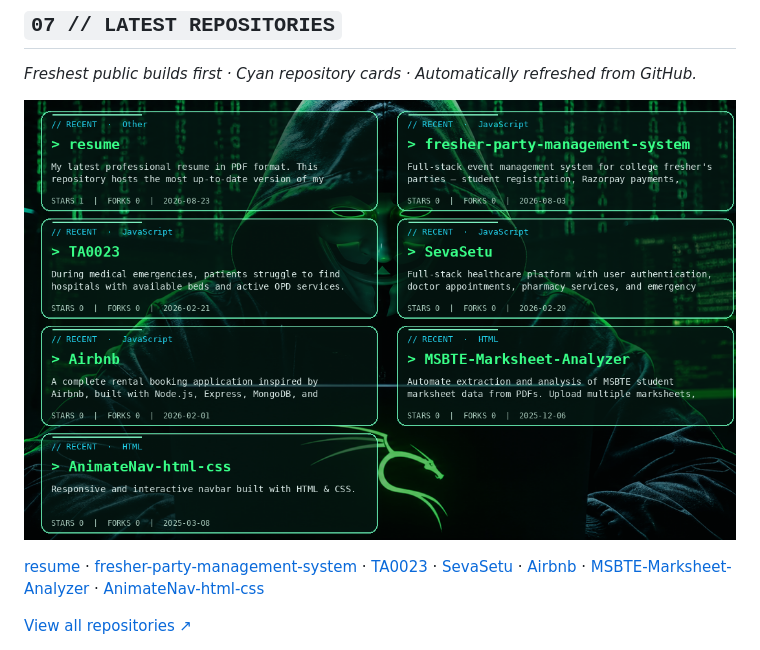
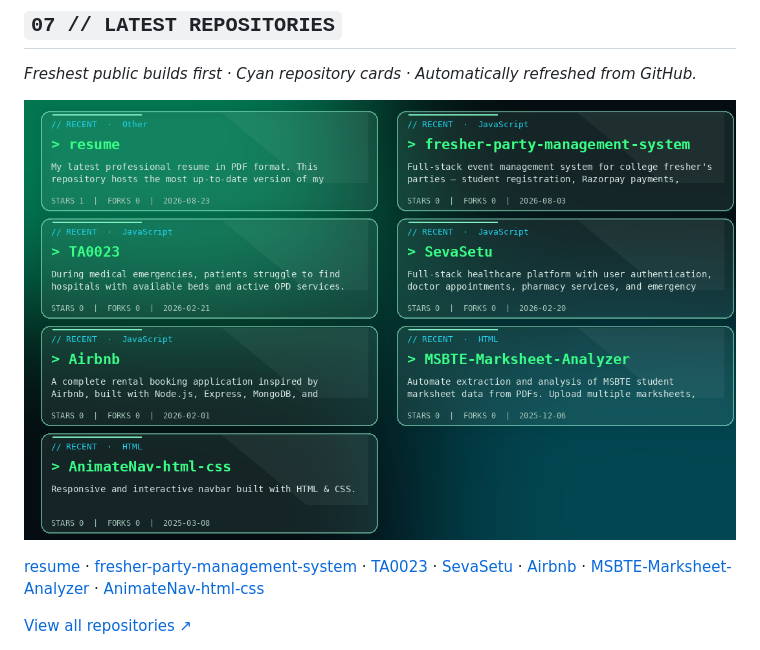
Before and after one commit to krushnakaale/krushnakaale, a Markdown page: README.md, the part around the change. Rendered like a GitHub page; pictures changed too: assets/latest-repositories-hacker.png.

Commit message:
chore: refresh live GitHub dashboard [skip ci]

```diff
--- a/README.md
+++ b/README.md
@@ -74,7 +74,7 @@ I build Python tools and automation scripts, develop practical web applications,
 *Freshest public builds first · Cyan repository cards · Automatically refreshed from GitHub.*
 
 <!-- REPOSITORIES:START -->
-![Latest repositories with translucent cyber glass cards, automatically updated from GitHub](assets/latest-repositories-hacker.png?v=glass2)
+![Latest repositories with translucent cyber glass cards, automatically updated from GitHub](assets/latest-repositories-hacker.png?v=glass3)
 
 [resume](https://github.com/krushnakaale/resume) · [fresher-party-management-system](https://github.com/krushnakaale/fresher-party-management-system) · [TA0023](https://github.com/krushnakaale/TA0023) · [SevaSetu](https://github.com/krushnakaale/SevaSetu) · [Airbnb](https://github.com/krushnakaale/Airbnb) · [MSBTE-Marksheet-Analyzer](https://github.com/krushnakaale/MSBTE-Marksheet-Analyzer) · [AnimateNav-html-css](https://github.com/krushnakaale/AnimateNav-html-css)
 
```
